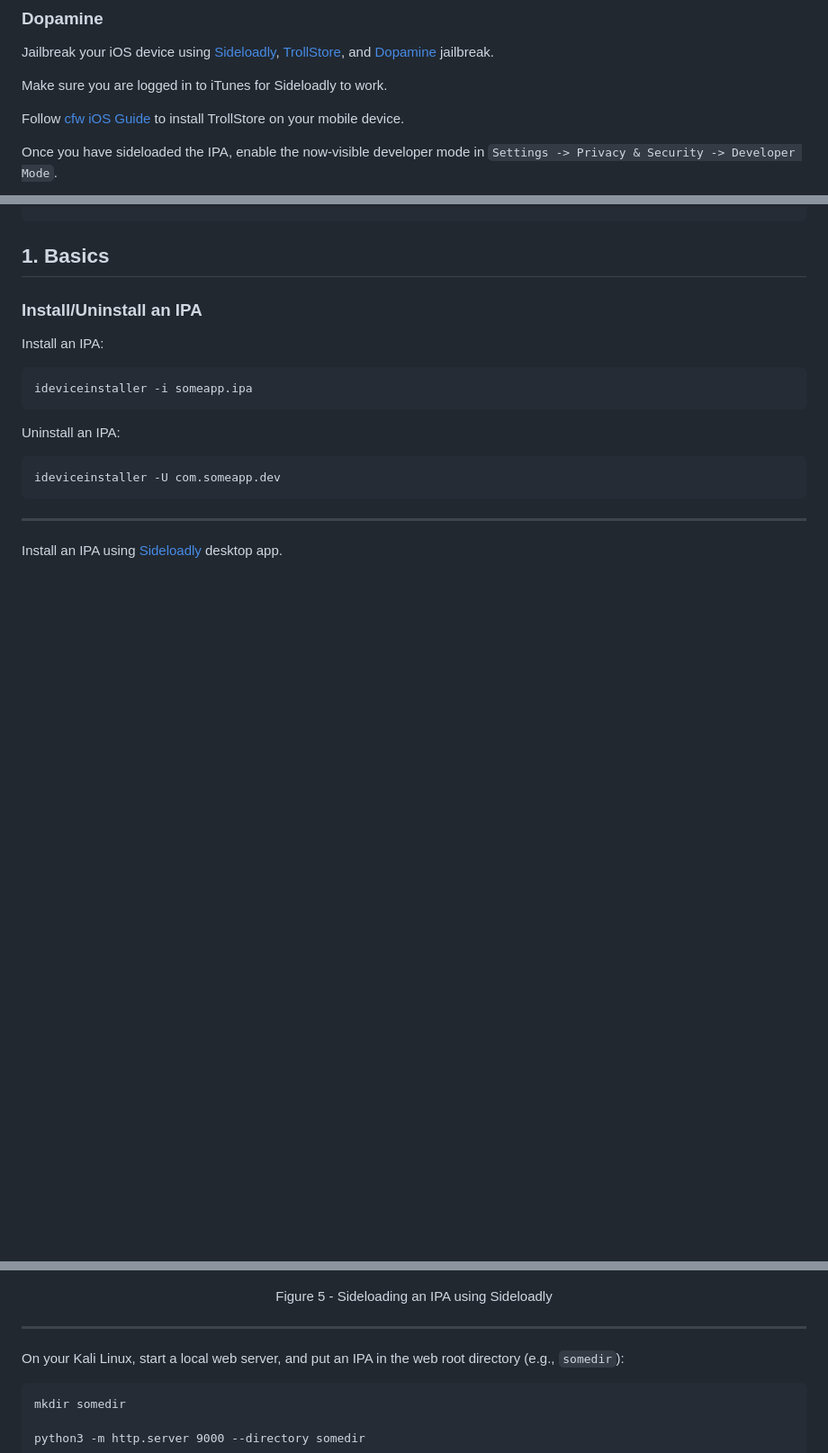
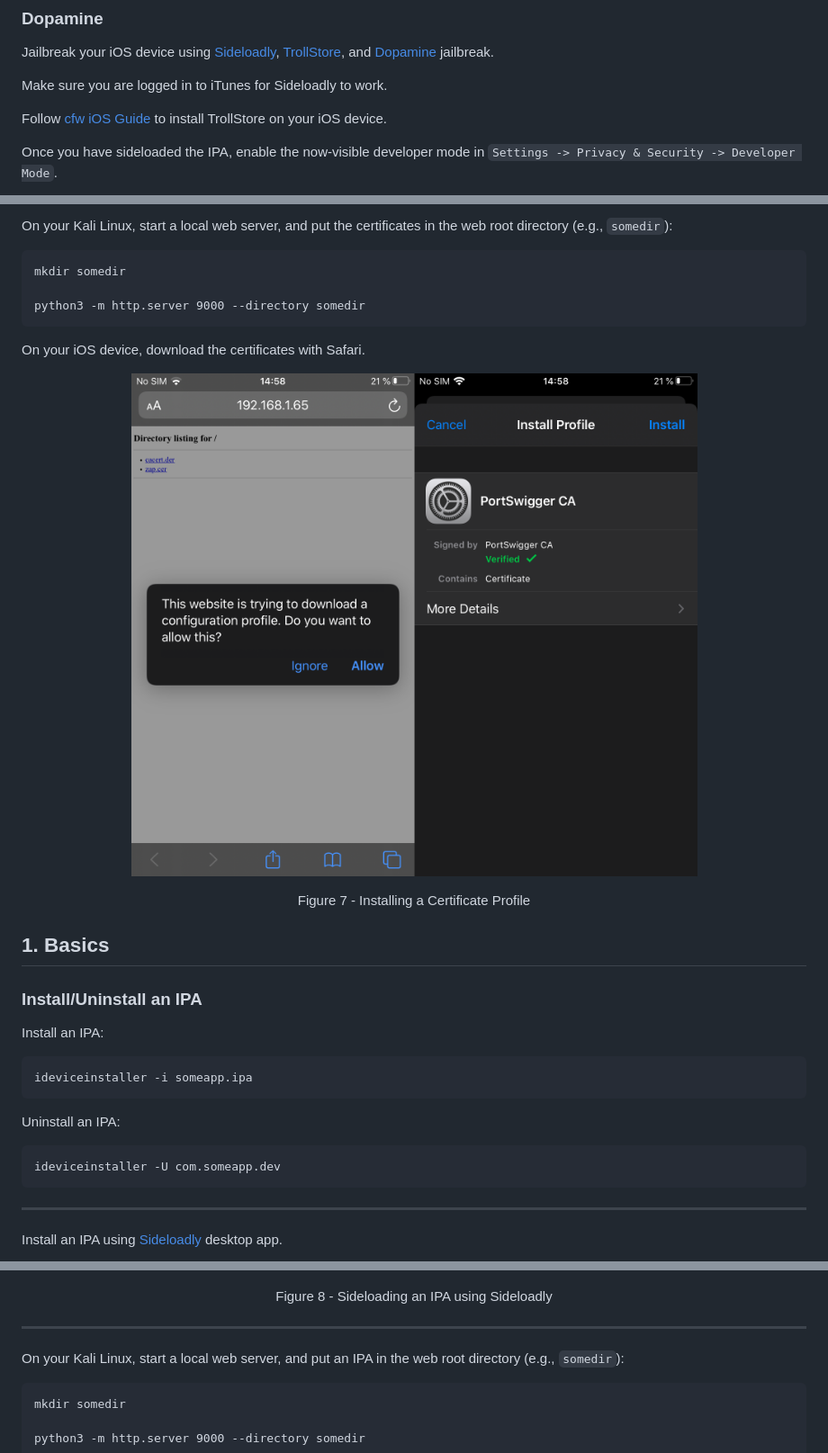
Before and after one commit to ivan-sincek/ios-penetration-testing-cheat-sheet, a Markdown page: README.md, 3 parts joined by grey strips. Shown at 90% size. Drawn GitHub-style; pictures changed too: img/installing_cert_profile.png (added); blank space fills up the shorter version.

````diff
--- a/README.md
+++ b/README.md
@@ -114,7 +114,7 @@ Jailbreak your iOS device using [Sideloadly](https://sideloadly.io), [TrollStore
 
 Make sure you are logged in to iTunes for Sideloadly to work.
 
-Follow [cfw iOS Guide](https://ios.cfw.guide/installing-trollstore-trollstar) to install TrollStore on your mobile device.
+Follow [cfw iOS Guide](https://ios.cfw.guide/installing-trollstore-trollstar) to install TrollStore on your iOS device.
 
 Once you have sideloaded the IPA, enable the now-visible developer mode in `Settings -> Privacy & Security -> Developer Mode`.
 
@@ -249,3 +263,17 @@ docker image rm opensecurity/mobile-security-framework-mobsf
+On your Kali Linux, start a local web server, and put the certificates in the web root directory (e.g., `somedir`):
+
+```fundamental
+mkdir somedir
+
+python3 -m http.server 9000 --directory somedir
+```
+
+On your iOS device, download the certificates with Safari.
+
+<p align="center"><img src="https://github.com/ivan-sincek/ios-penetration-testing-cheat-sheet/blob/main/img/installing_cert_profile.png" alt="Installing a Certificate Profile" height="600em"></p>
+
+<p align="center">Figure 7 - Installing a Certificate Profile</p>
+
 ## 1. Basics
 
 ### Install/Uninstall an IPA
@@ -268,7 +296,7 @@ Install an IPA using [Sideloadly](https://sideloadly.io) desktop app.
 
 <p align="center"><img src="https://github.com/ivan-sincek/ios-penetration-testing-cheat-sheet/blob/main/img/sideloadly_sideloading.jpg" alt="Sideloading an IPA using Sideloadly"></p>
 
-<p align="center">Figure 5 - Sideloading an IPA using Sideloadly</p>
+<p align="center">Figure 8 - Sideloading an IPA using Sideloadly</p>
 
 ---
 
````
Also changed, not shown: other parts of README.md (+23 -9 lines), img/exporting_burp_suite_proxy_certificate.png (added), img/exporting_zap_certificate.png (added).
